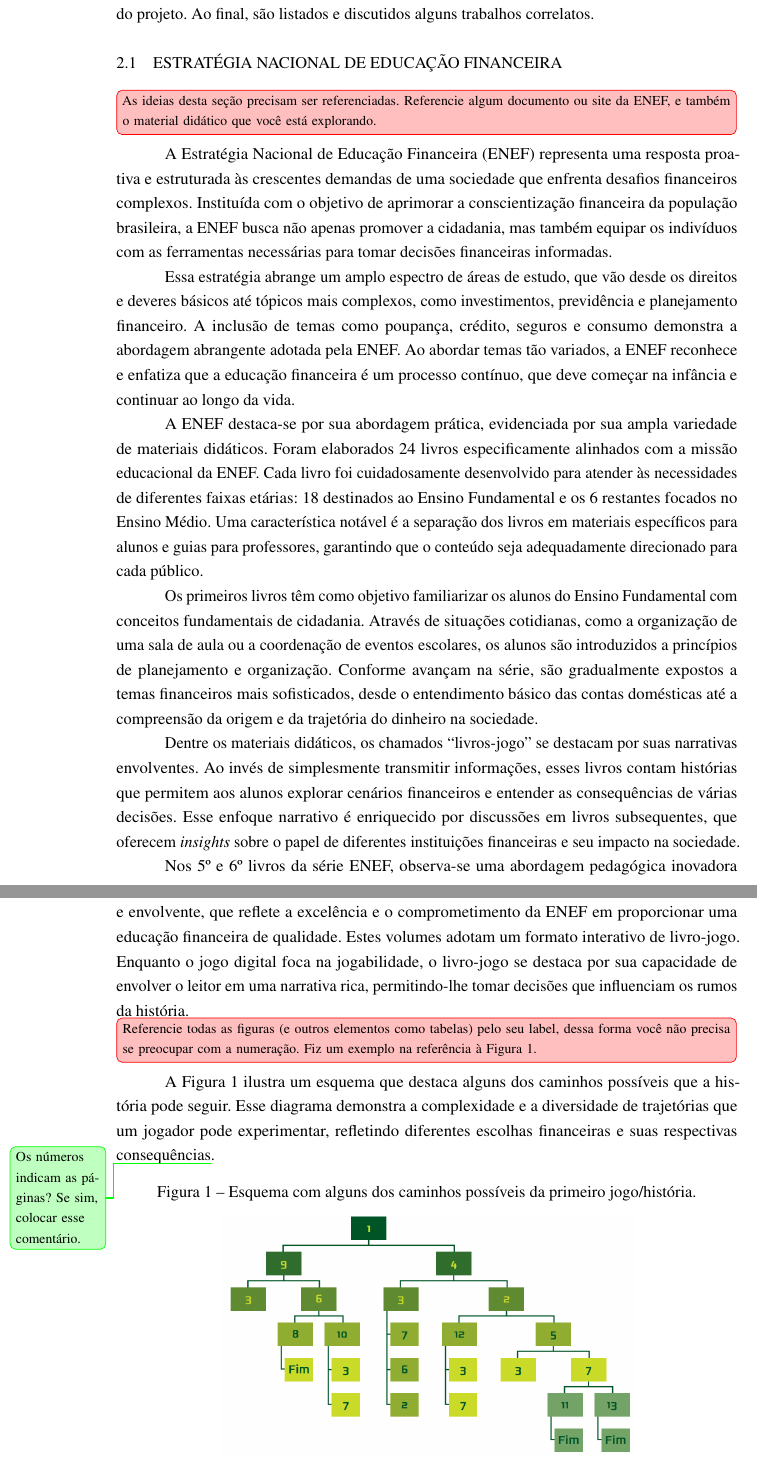
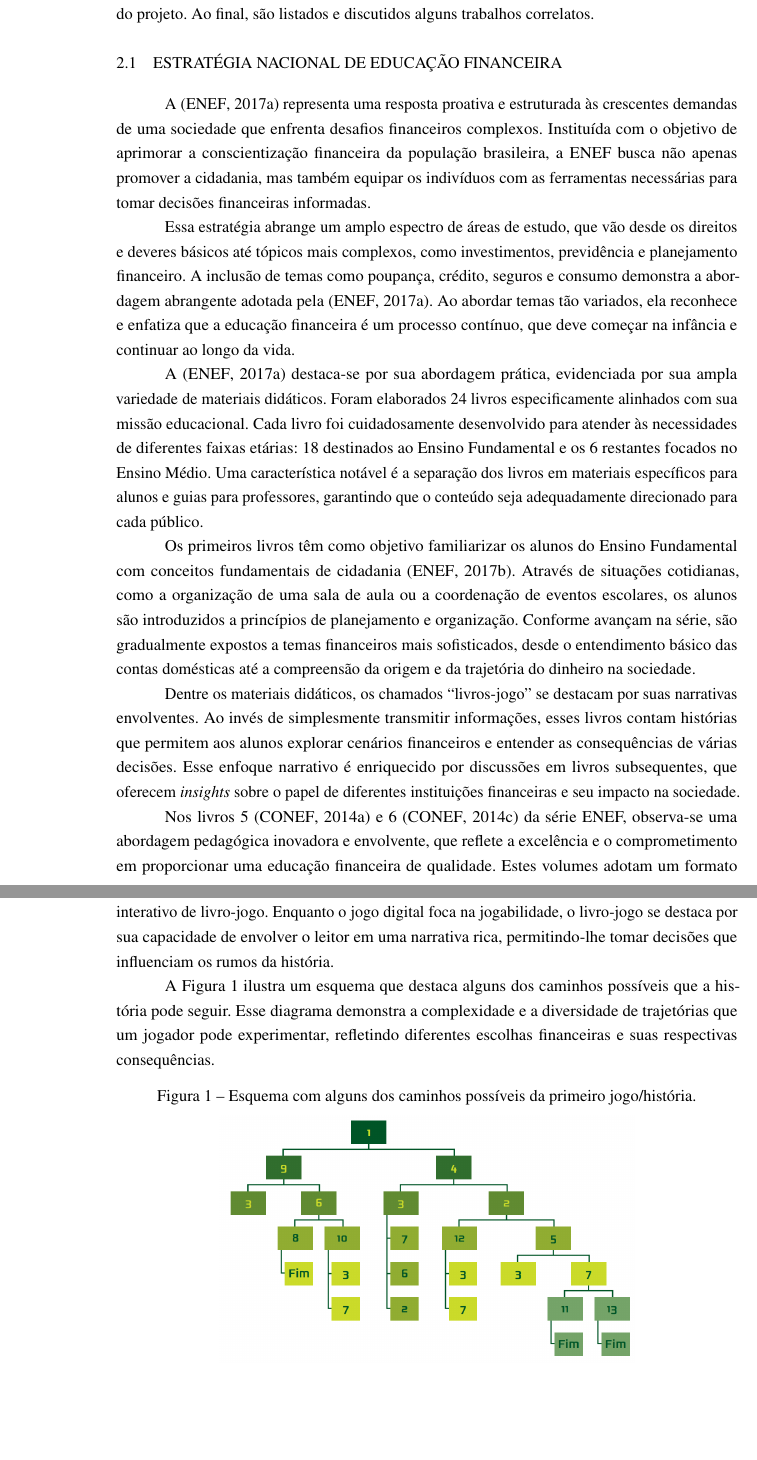
Before and after one commit to ThiagoSchumann/trabalho-conclusao-curso, a LaTeX thesis (Project/latex-src/index.tex, which reads Project/latex-src/Textuais/Capitulo02.tex, Project/latex-src/references.bib): two parts of pages 18 and 19 of 45, joined at a grey line, cut so that both start at the same text, the shorter picture padded with empty space. Compiled offline with pdfLaTeX.

Commit message:
Refatoração de acordo com as sugestões do professor.
Capítulo 1: Foi finalizado o paragrafo que estava incompleto.
Capítulo 2: Foram aplicadas as sugestões para a seção ENEF.
References: Foram criadas novas referencias para atender as sugestões do professor.
Index: Arquivo PDF com as melhorias aplicadas.

```diff
--- a/Project/latex-src/Textuais/Capitulo02.tex
+++ b/Project/latex-src/Textuais/Capitulo02.tex
@@ -3,30 +3,24 @@
 
 \section{Estratégia Nacional de Educação Financeira}
 
-\icom{As ideias desta seção precisam ser referenciadas. Referencie algum documento ou site da ENEF, e também o material didático que você está explorando.}
+A \cite{ENEF} representa uma resposta proativa e estruturada às crescentes demandas de uma sociedade que enfrenta desafios financeiros complexos. Instituída com o objetivo de aprimorar a conscientização financeira da população brasileira, a ENEF busca não apenas promover a cidadania, mas também equipar os indivíduos com as ferramentas necessárias para tomar decisões financeiras informadas.
 
-A Estratégia Nacional de Educação Financeira (ENEF) representa uma resposta proativa e estruturada às crescentes demandas de uma sociedade que enfrenta desafios financeiros complexos. Instituída com o objetivo de aprimorar a conscientização financeira da população brasileira, a ENEF busca não apenas promover a cidadania, mas também equipar os indivíduos com as ferramentas necessárias para tomar decisões financeiras informadas.
+Essa estratégia abrange um amplo espectro de áreas de estudo, que vão desde os direitos e deveres básicos até tópicos mais complexos, como investimentos, previdência e planejamento financeiro. A inclusão de temas como poupança, crédito, seguros e consumo demonstra a abordagem abrangente adotada pela \cite{ENEF}. Ao abordar temas tão variados, ela reconhece e enfatiza que a educação financeira é um processo contínuo, que deve começar na infância e continuar ao longo da vida.
 
-Essa estratégia abrange um amplo espectro de áreas de estudo, que vão desde os direitos e deveres básicos até tópicos mais complexos, como investimentos, previdência e planejamento financeiro. A inclusão de temas como poupança, crédito, seguros e consumo demonstra a abordagem abrangente adotada pela ENEF. Ao abordar temas tão variados, a ENEF reconhece e enfatiza que a educação financeira é um processo contínuo, que deve começar na infância e continuar ao longo da vida.
+A \cite{ENEF} destaca-se por sua abordagem prática, evidenciada por sua ampla variedade de materiais didáticos. Foram elaborados 24 livros especificamente alinhados com sua missão educacional. Cada livro foi cuidadosamente desenvolvido para atender às necessidades de diferentes faixas etárias: 18 destinados ao Ensino Fundamental e os 6 restantes focados no Ensino Médio. Uma característica notável é a separação dos livros em materiais específicos para alunos e guias para professores, garantindo que o conteúdo seja adequadamente direcionado para cada público.
 
-%\subsection{Material Didático}
-
-A ENEF destaca-se por sua abordagem prática, evidenciada por sua ampla variedade de materiais didáticos. Foram elaborados 24 livros especificamente alinhados com a missão educacional da ENEF. Cada livro foi cuidadosamente desenvolvido para atender às necessidades de diferentes faixas etárias: 18 destinados ao Ensino Fundamental e os 6 restantes focados no Ensino Médio. Uma característica notável é a separação dos livros em materiais específicos para alunos e guias para professores, garantindo que o conteúdo seja adequadamente direcionado para cada público.
-
-Os primeiros livros têm como objetivo familiarizar os alunos do Ensino Fundamental com conceitos fundamentais de cidadania. Através de situações cotidianas, como a organização de uma sala de aula ou a coordenação de eventos escolares, os alunos são introduzidos a princípios de planejamento e organização. Conforme avançam na série, são gradualmente expostos a temas financeiros mais sofisticados, desde o entendimento básico das contas domésticas até a compreensão da origem e da trajetória do dinheiro na sociedade.
+Os primeiros livros têm como objetivo familiarizar os alunos do Ensino Fundamental com conceitos fundamentais de cidadania \cite{ENEF_EF}. Através de situações cotidianas, como a organização de uma sala de aula ou a coordenação de eventos escolares, os alunos são introduzidos a princípios de planejamento e organização. Conforme avançam na série, são gradualmente expostos a temas financeiros mais sofisticados, desde o entendimento básico das contas domésticas até a compreensão da origem e da trajetória do dinheiro na sociedade.
 
 Dentre os materiais didáticos, os chamados ``livros-jogo'' se destacam por suas narrativas envolventes. Ao invés de simplesmente transmitir informações, esses livros contam histórias que permitem aos alunos explorar cenários financeiros e entender as consequências de várias decisões. Esse enfoque narrativo é enriquecido por discussões em livros subsequentes, que oferecem \textit{insights} sobre o papel de diferentes instituições financeiras e seu impacto na sociedade.
 
-Nos 5º e 6º livros da série ENEF, observa-se uma abordagem pedagógica inovadora e envolvente, que reflete a excelência e o comprometimento da ENEF em proporcionar uma educação financeira de qualidade. Estes volumes adotam um formato interativo de livro-jogo. Enquanto o jogo digital foca na jogabilidade, o livro-jogo se destaca por sua capacidade de envolver o leitor em uma narrativa rica, permitindo-lhe tomar decisões que influenciam os rumos da história.
+Nos livros 5~\cite{Livro_ENEF_5_Ano} e 6~\cite{Livro_ENEF_6_Ano} da série ENEF, observa-se uma abordagem pedagógica inovadora e envolvente, que reflete a excelência e o comprometimento em proporcionar uma educação financeira de qualidade. Estes volumes adotam um formato interativo de livro-jogo. Enquanto o jogo digital foca na jogabilidade, o livro-jogo se destaca por sua capacidade de envolver o leitor em uma narrativa rica, permitindo-lhe tomar decisões que influenciam os rumos da história.
 
-\icom{Referencie todas as figuras (e outros elementos como tabelas) pelo seu label, dessa forma você não precisa se preocupar com a numeração. Fiz um exemplo na referência à Figura~\ref{fig:figure-1}.}
-
-A Figura~\ref{fig:figure-1} ilustra um esquema que destaca alguns dos caminhos possíveis que a história pode seguir. Esse diagrama demonstra a complexidade e a diversidade de trajetórias que um jogador pode experimentar, refletindo diferentes escolhas financeiras e suas respectivas consequências\com{Os números indicam as páginas? Se sim, colocar esse comentário.}.
+A Figura~\ref{fig:figure-1} ilustra um esquema que destaca alguns dos caminhos possíveis que a história pode seguir. Esse diagrama demonstra a complexidade e a diversidade de trajetórias que um jogador pode experimentar, refletindo diferentes escolhas financeiras e suas respectivas consequências.
 
 \begin{figure}[ht]
 	\centering
 	\caption{Esquema com alguns dos caminhos possíveis da primeiro jogo/história.}
 	\includegraphics[scale=0.3]{Textuais/Pictures/Picture1.png}
-	\fonte{\cite{Educacao_financeira_nas_escolas_professor}}\label{fig:figure-1}
+	\fonte{\cite{Livro_ENEF_5_Ano_professor}}\label{fig:figure-1}
 \end{figure}
 
--- a/Project/latex-src/references.bib
+++ b/Project/latex-src/references.bib
@@ -193,0 +205,4 @@
+@online{ENEF,
+	title        = {ENEF - Estratégia Nacional de Educação Financeira},
+	author       = {ENEF},
+	year         = 2017,
@@ -193,0 +215,2 @@
+	author       = {ENEF},
+	year         = 2017,
@@ -194,3 +222,9 @@
+	author       = {ENEF},
+	year         = 2017,
+	url          = {https://www.vidaedinheiro.gov.br/livros-ensino-medio/},
+	urlaccessdate = {15 nov. 2023}
+}
+
 @online{SERASA_2023,
 	title        = {Número de Brasileiros Inadimplentes Atinge Recorde em Janeiro de 2023},
 	author       = {SERASA},
```
Also changed, not shown: Project/latex-src/Textuais/Capitulo01.tex (+2 -2 lines), Project/latex-src/Textuais/Capitulo02.tex (8 more changed lines), Project/latex-src/references.bib (30 more changed lines).
